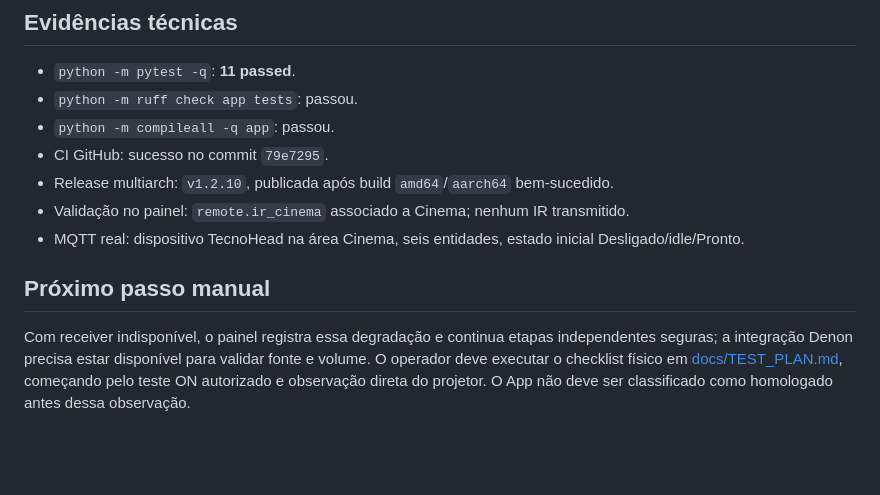
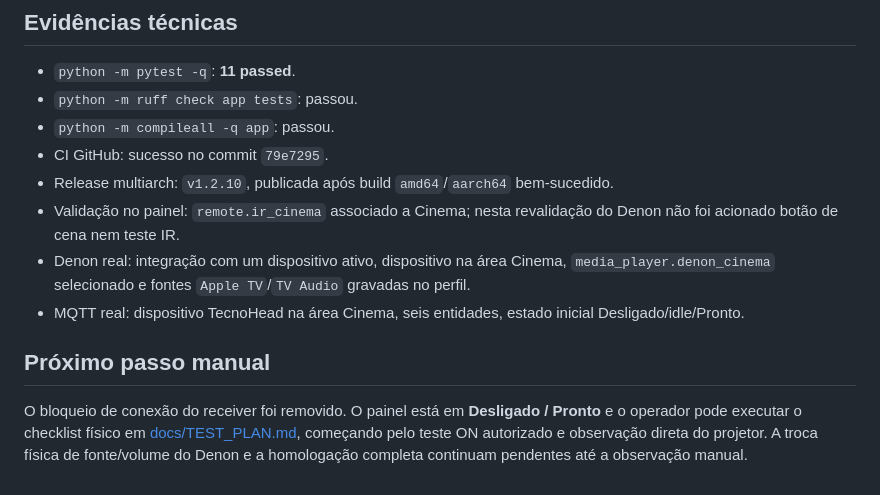
Before and after one commit to aoliveira07/tecnohead-multimidia, a Markdown page: HOMOLOGATION.md, the part around one of its changes. Rendered like a GitHub page; blank space fills up the shorter version.

```diff
--- a/HOMOLOGATION.md
+++ b/HOMOLOGATION.md
@@ -62,9 +68,10 @@ Legenda: `PASSOU` = evidência observada; `PARCIAL` = parte validada, parte pend
 - `python -m compileall -q app`: passou.
 - CI GitHub: sucesso no commit `79e7295`.
 - Release multiarch: `v1.2.10`, publicada após build `amd64`/`aarch64` bem-sucedido.
-- Validação no painel: `remote.ir_cinema` associado a Cinema; nenhum IR transmitido.
+- Validação no painel: `remote.ir_cinema` associado a Cinema; nesta revalidação do Denon não foi acionado botão de cena nem teste IR.
+- Denon real: integração com um dispositivo ativo, dispositivo na área Cinema, `media_player.denon_cinema` selecionado e fontes `Apple TV`/`TV Audio` gravadas no perfil.
 - MQTT real: dispositivo TecnoHead na área Cinema, seis entidades, estado inicial Desligado/idle/Pronto.
 
 ## Próximo passo manual
 
-Com receiver indisponível, o painel registra essa degradação e continua etapas independentes seguras; a integração Denon precisa estar disponível para validar fonte e volume. O operador deve executar o checklist físico em [docs/TEST_PLAN.md](docs/TEST_PLAN.md), começando pelo teste ON autorizado e observação direta do projetor. O App não deve ser classificado como homologado antes dessa observação.
+O bloqueio de conexão do receiver foi removido. O painel está em **Desligado / Pronto** e o operador pode executar o checklist físico em [docs/TEST_PLAN.md](docs/TEST_PLAN.md), começando pelo teste ON autorizado e observação direta do projetor. A troca física de fonte/volume do Denon e a homologação completa continuam pendentes até a observação manual.
```
Also changed, not shown: other parts of HOMOLOGATION.md (+13 -7 lines).
